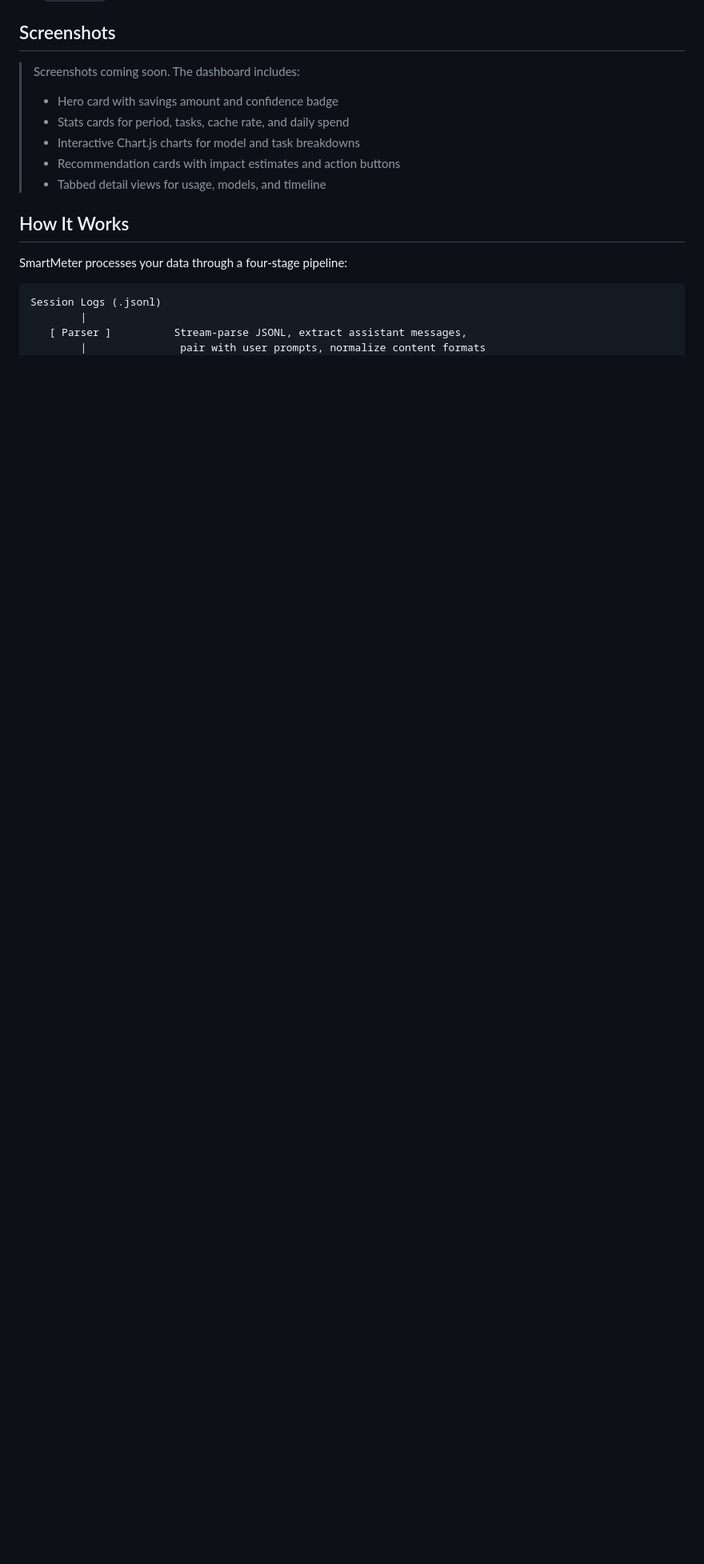
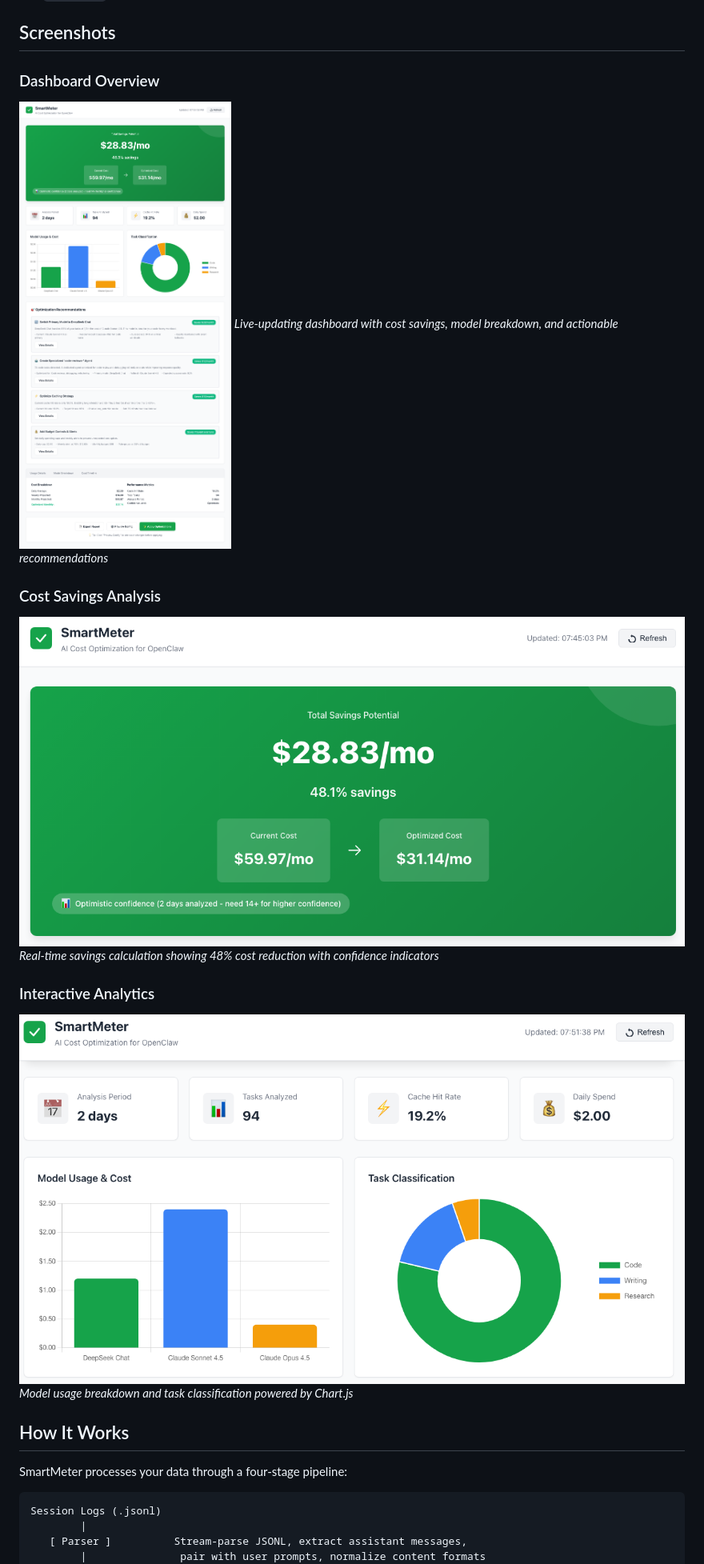
Before and after one commit to vajih/openclaw-smartmeter, a Markdown page: README.md, the part around the change. Shown at 80% size. Rendered like a GitHub page; pictures changed too: docs/screenshots/dashboard-charts.png (added), docs/screenshots/dashboard-hero.png (added), docs/screenshots/dashboard-overview.png (added); blank space fills up the shorter version.

Commit message:
docs: Add dashboard screenshots
Co-Authored-By: Claude Opus 4.6 <noreply@anthropic.com>

```diff
--- a/README.md
+++ b/README.md
@@ -152,12 +152,17 @@ smartmeter rollback
 
 ## Screenshots
 
-> Screenshots coming soon. The dashboard includes:
-> - Hero card with savings amount and confidence badge
-> - Stats cards for period, tasks, cache rate, and daily spend
-> - Interactive Chart.js charts for model and task breakdowns
-> - Recommendation cards with impact estimates and action buttons
-> - Tabbed detail views for usage, models, and timeline
+### Dashboard Overview
+![SmartMeter Dashboard](docs/screenshots/dashboard-overview.png)
+*Live-updating dashboard with cost savings, model breakdown, and actionable recommendations*
+
+### Cost Savings Analysis
+![Cost Savings](docs/screenshots/dashboard-hero.png)
+*Real-time savings calculation showing 48% cost reduction with confidence indicators*
+
+### Interactive Analytics
+![Analytics Charts](docs/screenshots/dashboard-charts.png)
+*Model usage breakdown and task classification powered by Chart.js*
 
 ## How It Works
 
```
